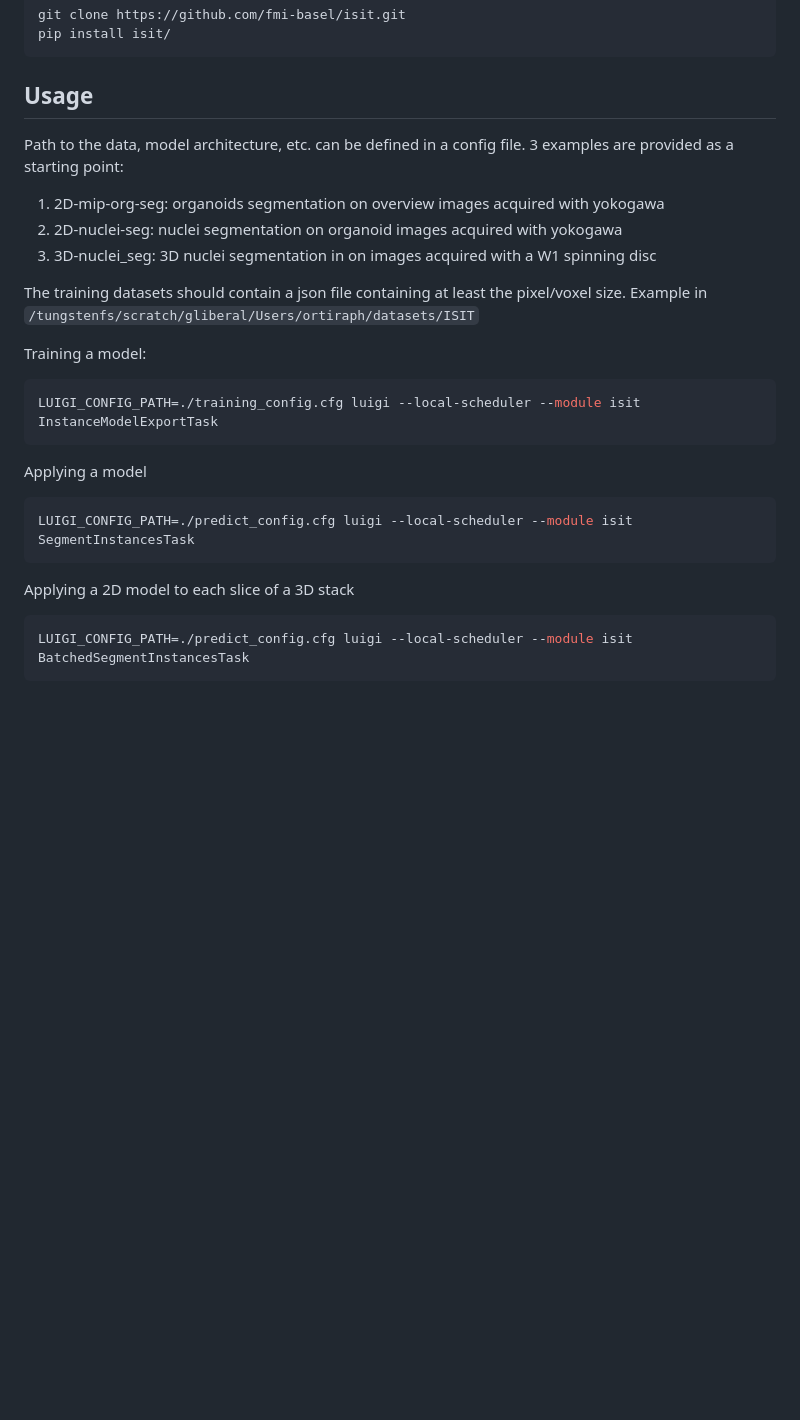
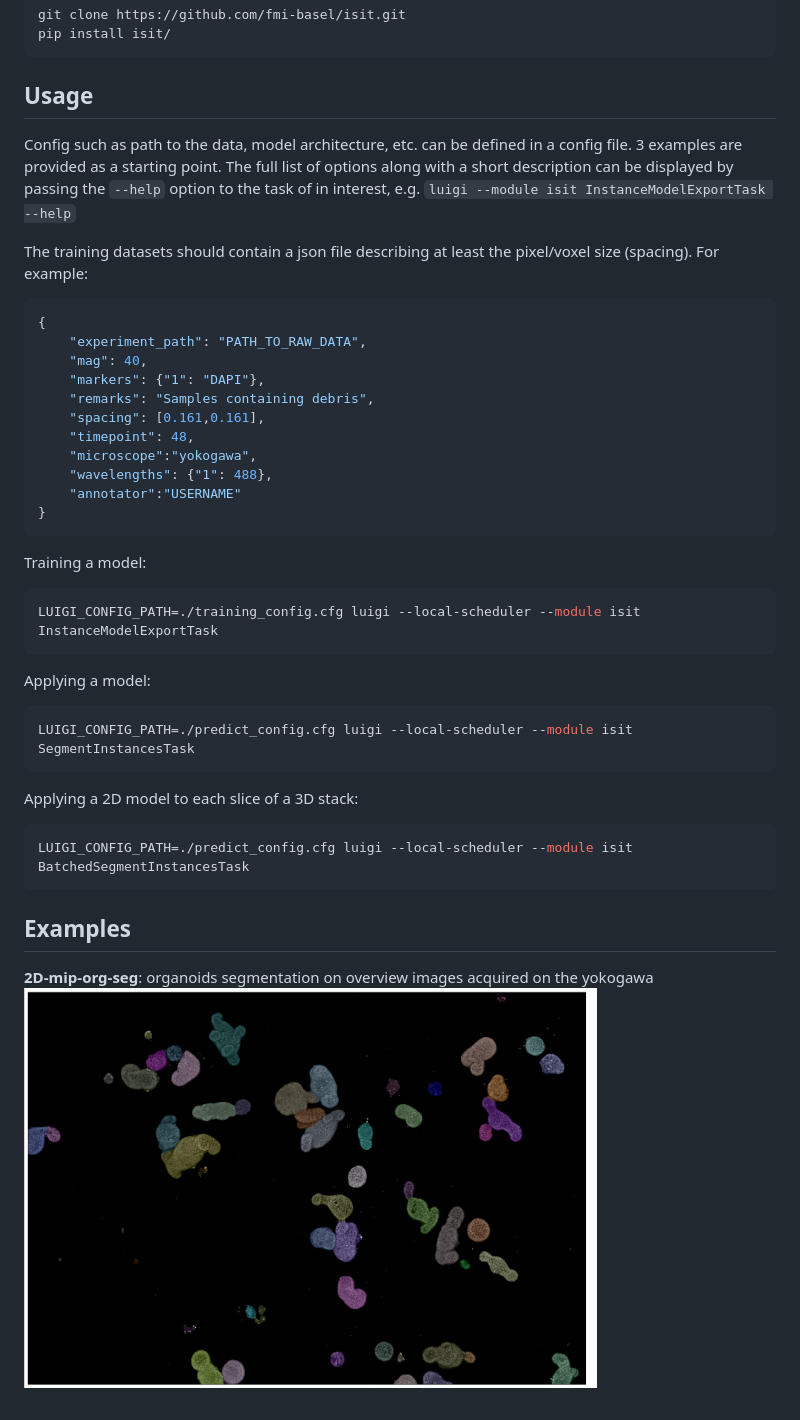
Before and after one commit to fmi-basel/isit, a Markdown page: README.md, the part around one of its changes. GitHub-like rendering; pictures changed too: docs/2D_org.png (added); blank space fills up the shorter version.

````diff
--- a/README.md
+++ b/README.md
@@ -16,28 +19,41 @@ pip install isit/
 
 
 ## Usage
-Path to the data, model architecture, etc. can be defined in a config file. 3 examples are provided as a starting point:
 
-1. 2D-mip-org-seg: organoids segmentation on overview images acquired with yokogawa
-1. 2D-nuclei-seg: nuclei segmentation on organoid images acquired with yokogawa
-1. 3D-nuclei_seg: 3D nuclei segmentation in on images acquired with a W1 spinning disc
+Config such as path to the data, model architecture, etc. can be defined in a config file. 3 examples are provided as a starting point. The full list of options along with a short description can be displayed by passing the `--help` option to the task of in interest, e.g. `luigi --module isit InstanceModelExportTask --help`
 
-The training datasets should contain a json file containing at least the pixel/voxel size. Example in `/tungstenfs/scratch/gliberal/Users/ortiraph/datasets/ISIT`
+The training datasets should contain a json file describing at least the pixel/voxel size (spacing). For example:
 
+```json
+{
+    "experiment_path": "PATH_TO_RAW_DATA",
+    "mag": 40,
+    "markers": {"1": "DAPI"},
+    "remarks": "Samples containing debris",
+    "spacing": [0.161,0.161],
+    "timepoint": 48,
+    "microscope":"yokogawa",
+    "wavelengths": {"1": 488},
+    "annotator":"USERNAME"
+}
+```
 
 Training a model:
 ```bash
 LUIGI_CONFIG_PATH=./training_config.cfg luigi --local-scheduler --module isit InstanceModelExportTask
 ```
 
-Applying a model
+Applying a model:
 ```bash
 LUIGI_CONFIG_PATH=./predict_config.cfg luigi --local-scheduler --module isit SegmentInstancesTask
 ```
 
-Applying a 2D model to each slice of a 3D stack
+Applying a 2D model to each slice of a 3D stack:
 ```bash
 LUIGI_CONFIG_PATH=./predict_config.cfg luigi --local-scheduler --module isit BatchedSegmentInstancesTask
 ```
 
+## Examples
+**2D-mip-org-seg**: organoids segmentation on overview images acquired on the yokogawa<br/>
+<img src="docs/2D_org.png" alt="TODO" height="400"/><br/><br/>
 
````
Also changed, not shown: other parts of README.md (+15 -2 lines), docs/2D_nuclei.png (added), docs/3D_nuclei_seg.png (added), 6 other files.
